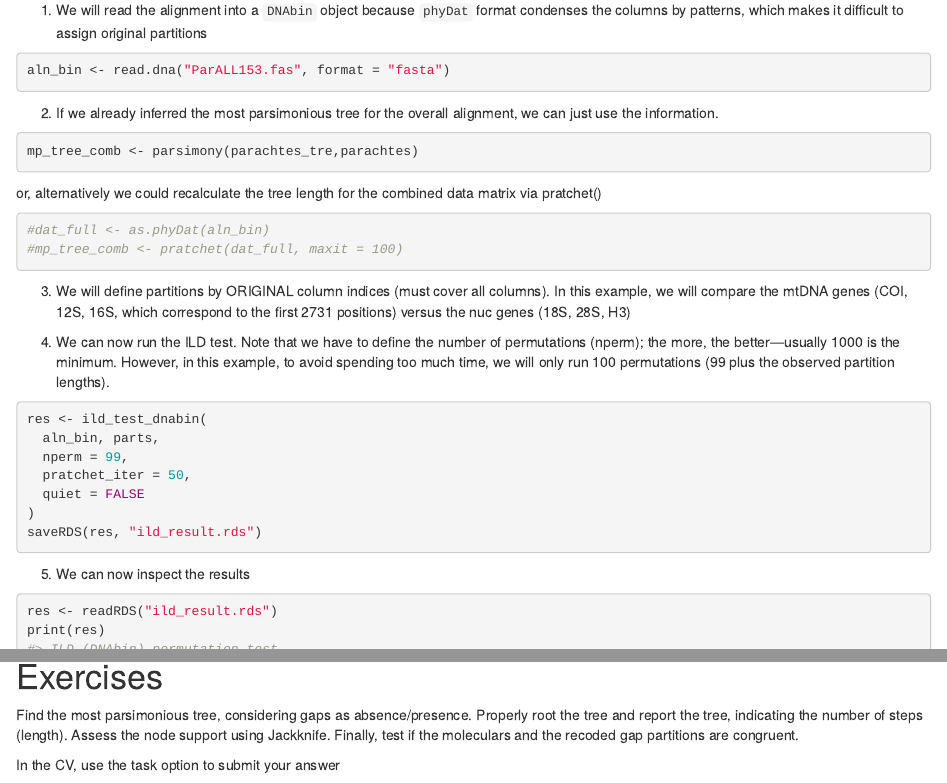
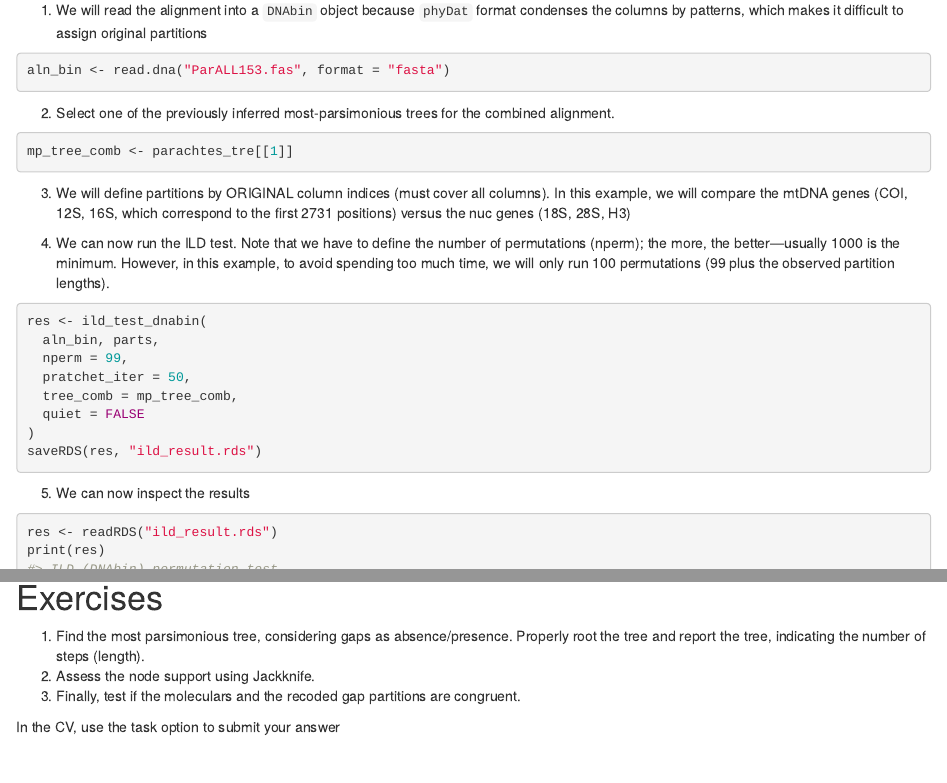
Before and after one commit to marnedo/parsimony_FFMA, an R Markdown document (handson_parsimony.Rmd): the page in a window 1100 px wide, from 15700 px down, and a second part further down, joined at a grey line. The pictures show the output file handson_parsimony.html that the author committed with the source, opened offline.

Commit message:
Resolve an error in ILD test

````diff
--- a/handson_parsimony.Rmd
+++ b/handson_parsimony.Rmd
@@ -1394,17 +1394,10 @@ plot.ILDdnabin <- function(x, ...) {
 aln_bin <- read.dna("ParALL153.fas", format = "fasta")
 ```
 
-2. If we already inferred the most parsimonious tree for the overall alignment, we can just use the information.
+2. Select one of the previously inferred most-parsimonious trees for the combined alignment.
 
 ```{r}
-mp_tree_comb <- parsimony(parachtes_tre,parachtes)
-```
-
-or, alternatively we could recalculate the tree length for the combined data matrix via pratchet()
-
-```{r}
-#dat_full <- as.phyDat(aln_bin)
-#mp_tree_comb <- pratchet(dat_full, maxit = 100)
+mp_tree_comb <- parachtes_tre[[1]]
 ```
 
 3. We will define partitions by ORIGINAL column indices (must cover all columns). In this example, we will compare the mtDNA genes (COI, 12S, 16S, which correspond to the first 2731 positions) versus the nuc genes (18S, 28S, H3)
@@ -1424,6 +1417,7 @@ res <- ild_test_dnabin(
   aln_bin, parts,
   nperm = 99,
   pratchet_iter = 50,
+  tree_comb = mp_tree_comb,
   quiet = FALSE
 )
 saveRDS(res, "ild_result.rds")
@@ -1441,7 +1435,9 @@ plot(res)
 
 # Exercises
 
-Find the most parsimonious tree, considering gaps as absence/presence. Properly root the tree and report the tree, indicating the number of steps (length). Assess the node support using Jackknife. Finally, test if the moleculars and the recoded gap partitions are congruent.
+1. Find the most parsimonious tree, considering gaps as absence/presence. Properly root the tree and report the tree, indicating the number of steps (length).
+2. Assess the node support using Jackknife.
+3. Finally, test if the moleculars and the recoded gap partitions are congruent.
 
 In the CV, use the task option to submit your answer
 
````
Also changed, not shown: handson_parsimony.html, handson_parsimony.md, handson_parsimony.pdf, handson_parsimony_files/figure-html/ild-results-1.png, handson_parsimony_files/figure-latex/Fitch reconstruction-1.pdf (added), handson_parsimony_files/figure-latex/ild-results-1.pdf (added), handson_parsimony_files/figure-latex/map-antennae-1.pdf (added), handson_parsimony_files/figure-latex/map-horn-1.pdf (added), handson_parsimony_files/figure-latex/map-spine-1.pdf (added), handson_parsimony_files/figure-latex/map-tail-1.pdf (added), handson_parsimony_files/figure-latex/map-wings-1.pdf (added), handson_parsimony_files/figure-latex/ompare-character-maps-1.pdf (added), handson_parsimony_files/figure-latex/prepare-character-tree-1.pdf (added), handson_parsimony_files/figure-latex/tree-types-1.pdf (added), 12 more files.
